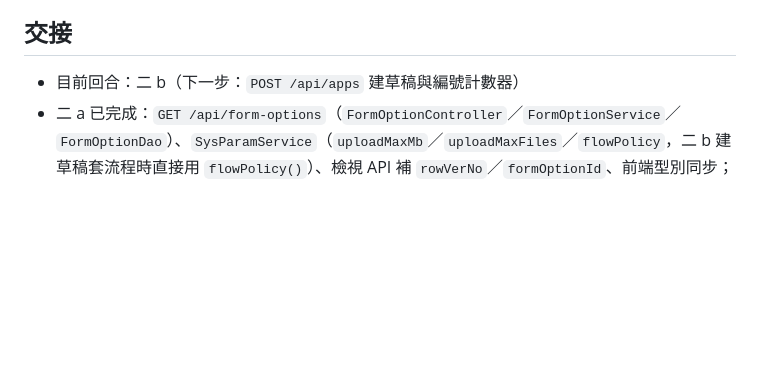
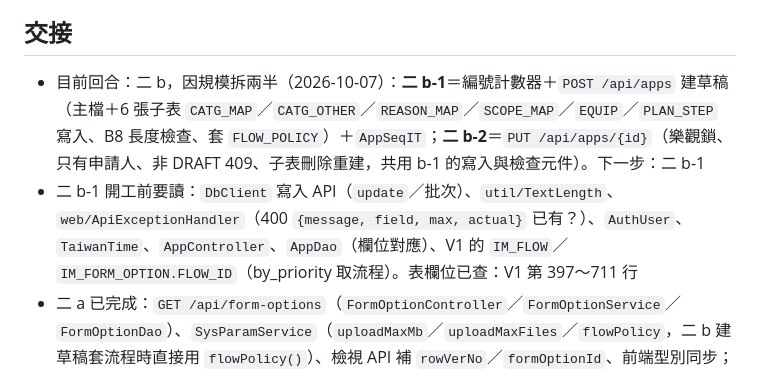
Before and after one commit to rt-wayne/Infra_Manager, a Markdown page: backlog/6-s6-draft-form.md, the part around the change. Drawn GitHub-style; blank space fills up the shorter version.

Commit message:
BACKLOG：S6 回合二 b 拆為 b-1（建草稿與取號）與 b-2（編輯草稿）
Co-Authored-By: Claude Opus 5.5 <noreply@anthropic.com>

```diff
--- a/backlog/6-s6-draft-form.md
+++ b/backlog/6-s6-draft-form.md
@@ -72,7 +72,8 @@
 - 第 73 項附件根目錄未定，正式部署前一定要定
 
 ## 交接
-- 目前回合：二 b（下一步：`POST /api/apps` 建草稿與編號計數器）
+- 目前回合：二 b，因規模拆兩半（2026-10-07）：**二 b-1**＝編號計數器＋`POST /api/apps` 建草稿（主檔＋6 張子表 `CATG_MAP`／`CATG_OTHER`／`REASON_MAP`／`SCOPE_MAP`／`EQUIP`／`PLAN_STEP` 寫入、B8 長度檢查、套 `FLOW_POLICY`）＋`AppSeqIT`；**二 b-2**＝`PUT /api/apps/{id}`（樂觀鎖、只有申請人、非 DRAFT 409、子表刪除重建，共用 b-1 的寫入與檢查元件）。下一步：二 b-1
+- 二 b-1 開工前要讀：`DbClient` 寫入 API（`update`／批次）、`util/TextLength`、`web/ApiExceptionHandler`（400 `{message, field, max, actual}` 已有？）、`AuthUser`、`TaiwanTime`、`AppController`、`AppDao`（欄位對應）、V1 的 `IM_FLOW`／`IM_FORM_OPTION.FLOW_ID`（by_priority 取流程）。表欄位已查：V1 第 397～711 行
 - 二 a 已完成：`GET /api/form-options`（`FormOptionController`／`FormOptionService`／`FormOptionDao`）、`SysParamService`（`uploadMaxMb`／`uploadMaxFiles`／`flowPolicy`，二 b 建草稿套流程時直接用 `flowPolicy()`）、檢視 API 補 `rowVerNo`／`formOptionId`、前端型別同步；後端測試 209、前端 35
 - 二 b 已改動：（無）
 - 卡住／待確認：上方「未回答的待確認」第 1～7、9 題（目前照假設施工）
```
